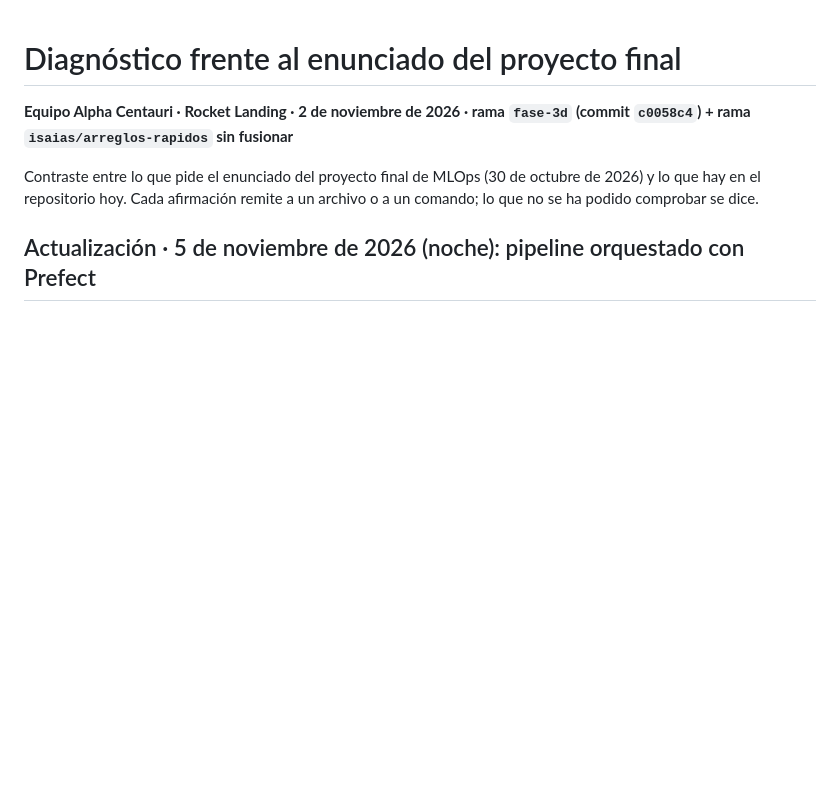
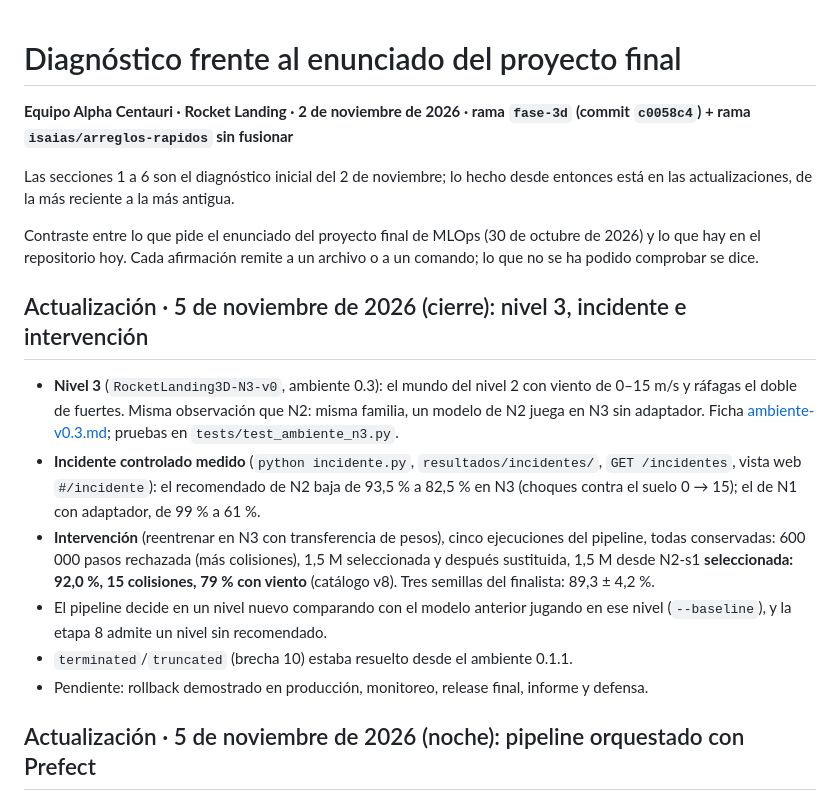
Before and after one commit to mjcastano29-tech/Alpha-Centauri, a Markdown page: docs/diagnostico-proyecto-final.md, the part around the change. Rendered like a GitHub page; blank space fills up the shorter version.

```diff
--- a/docs/diagnostico-proyecto-final.md
+++ b/docs/diagnostico-proyecto-final.md
@@ -2,7 +2,18 @@
 
 **Equipo Alpha Centauri · Rocket Landing · 2 de noviembre de 2026 · rama `fase-3d` (commit `c0058c4`) + rama `isaias/arreglos-rapidos` sin fusionar**
 
+Las secciones 1 a 6 son el diagnóstico inicial del 2 de noviembre; lo hecho desde entonces está en las actualizaciones, de la más reciente a la más antigua.
+
 Contraste entre lo que pide el enunciado del proyecto final de MLOps (30 de octubre de 2026) y lo que hay en el repositorio hoy. Cada afirmación remite a un archivo o a un comando; lo que no se ha podido comprobar se dice.
+
+## Actualización · 5 de noviembre de 2026 (cierre): nivel 3, incidente e intervención
+
+- **Nivel 3** (`RocketLanding3D-N3-v0`, ambiente 0.3): el mundo del nivel 2 con viento de 0–15 m/s y ráfagas el doble de fuertes. Misma observación que N2: misma familia, un modelo de N2 juega en N3 sin adaptador. Ficha [ambiente-v0.3.md](ambiente-v0.3.md); pruebas en `tests/test_ambiente_n3.py`.
+- **Incidente controlado medido** (`python incidente.py`, `resultados/incidentes/`, `GET /incidentes`, vista web `#/incidente`): el recomendado de N2 baja de 93,5 % a 82,5 % en N3 (choques contra el suelo 0 → 15); el de N1 con adaptador, de 99 % a 61 %.
+- **Intervención** (reentrenar en N3 con transferencia de pesos), cinco ejecuciones del pipeline, todas conservadas: 600 000 pasos rechazada (más colisiones), 1,5 M seleccionada y después sustituida, 1,5 M desde N2-s1 **seleccionada: 92,0 %, 15 colisiones, 79 % con viento** (catálogo v8). Tres semillas del finalista: 89,3 ± 4,2 %.
+- El pipeline decide en un nivel nuevo comparando con el modelo anterior jugando en ese nivel (`--baseline`), y la etapa 8 admite un nivel sin recomendado.
+- `terminated`/`truncated` (brecha 10) estaba resuelto desde el ambiente 0.1.1.
+- Pendiente: rollback demostrado en producción, monitoreo, release final, informe y defensa.
 
 ## Actualización · 5 de noviembre de 2026 (noche): pipeline orquestado con Prefect
 
```
Also changed, not shown: README.md (+4 -2 lines), docs/ambiente-v0.3.md (+17 -1 lines).
